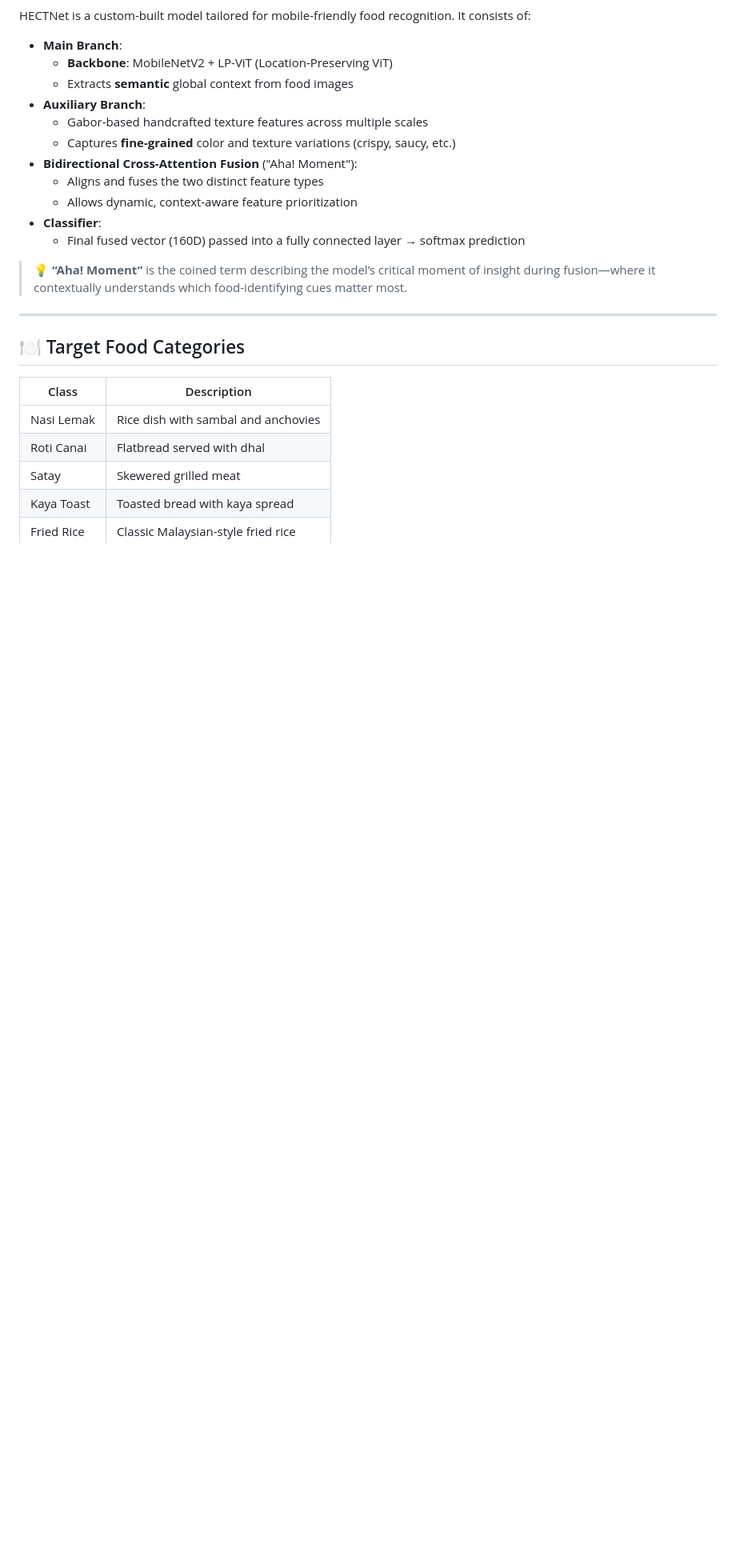
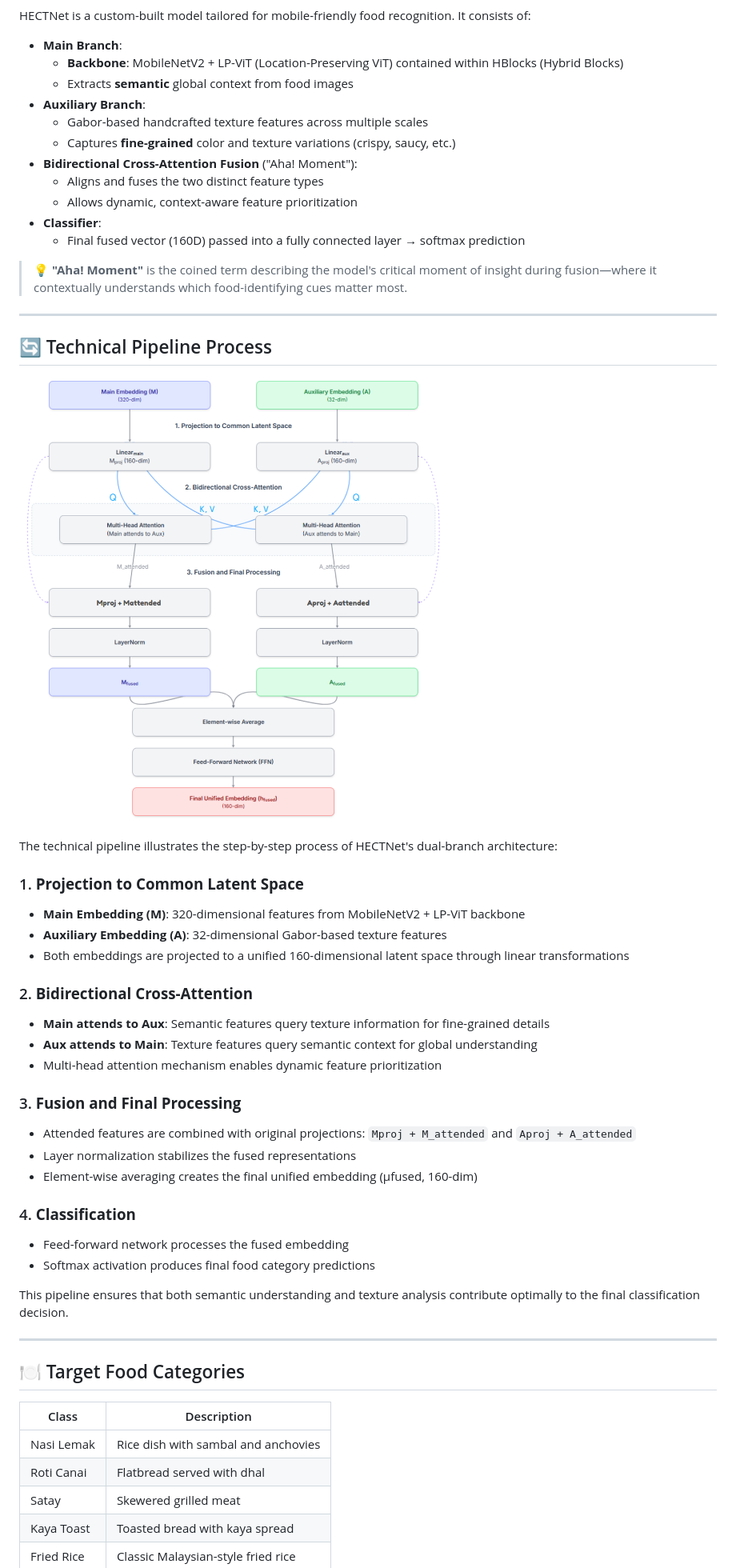
Before and after one commit to ihaterynn/HECT-Net, a Markdown page: README.md, the part around the change printed below. Shown: that part at 80% size. GitHub-like rendering; pictures changed too: assets/Technical Pipeline.png (added); blank space fills up the shorter version.

```diff
--- a/README.md
+++ b/README.md
@@ -20,7 +22,7 @@ This project is designed to support health-conscious users in their dietary trac
 HECTNet is a custom-built model tailored for mobile-friendly food recognition. It consists of:
 
 - **Main Branch**:
-  - **Backbone**: MobileNetV2 + LP-ViT (Location-Preserving ViT)
+  - **Backbone**: MobileNetV2 + LP-ViT (Location-Preserving ViT) contained within HBlocks (Hybrid Blocks)
   - Extracts **semantic** global context from food images
 - **Auxiliary Branch**:
   - Gabor-based handcrafted texture features across multiple scales
@@ -31,7 +33,36 @@ HECTNet is a custom-built model tailored for mobile-friendly food recognition. I
 - **Classifier**:
   - Final fused vector (160D) passed into a fully connected layer → softmax prediction
 
-> 💡 **“Aha! Moment”** is the coined term describing the model’s critical moment of insight during fusion—where it contextually understands which food-identifying cues matter most.
+> 💡 **"Aha! Moment"** is the coined term describing the model's critical moment of insight during fusion—where it contextually understands which food-identifying cues matter most.
+
+---
+
+## 🔄 Technical Pipeline Process
+
+![Technical Pipeline](assets/Technical%20Pipeline.png)
+
+The technical pipeline illustrates the step-by-step process of HECTNet's dual-branch architecture:
+
+### 1. **Projection to Common Latent Space**
+- **Main Embedding (M)**: 320-dimensional features from MobileNetV2 + LP-ViT backbone
+- **Auxiliary Embedding (A)**: 32-dimensional Gabor-based texture features
+- Both embeddings are projected to a unified 160-dimensional latent space through linear transformations
+
+### 2. **Bidirectional Cross-Attention**
+- **Main attends to Aux**: Semantic features query texture information for fine-grained details
+- **Aux attends to Main**: Texture features query semantic context for global understanding
+- Multi-head attention mechanism enables dynamic feature prioritization
+
+### 3. **Fusion and Final Processing**
+- Attended features are combined with original projections: `Mproj + M_attended` and `Aproj + A_attended`
+- Layer normalization stabilizes the fused representations
+- Element-wise averaging creates the final unified embedding (μfused, 160-dim)
+
+### 4. **Classification**
+- Feed-forward network processes the fused embedding
+- Softmax activation produces final food category predictions
+
+This pipeline ensures that both semantic understanding and texture analysis contribute optimally to the final classification decision.
 
 ---
 
```
Also changed, not shown: other parts of README.md (+2 -0 lines), 1 other file.
